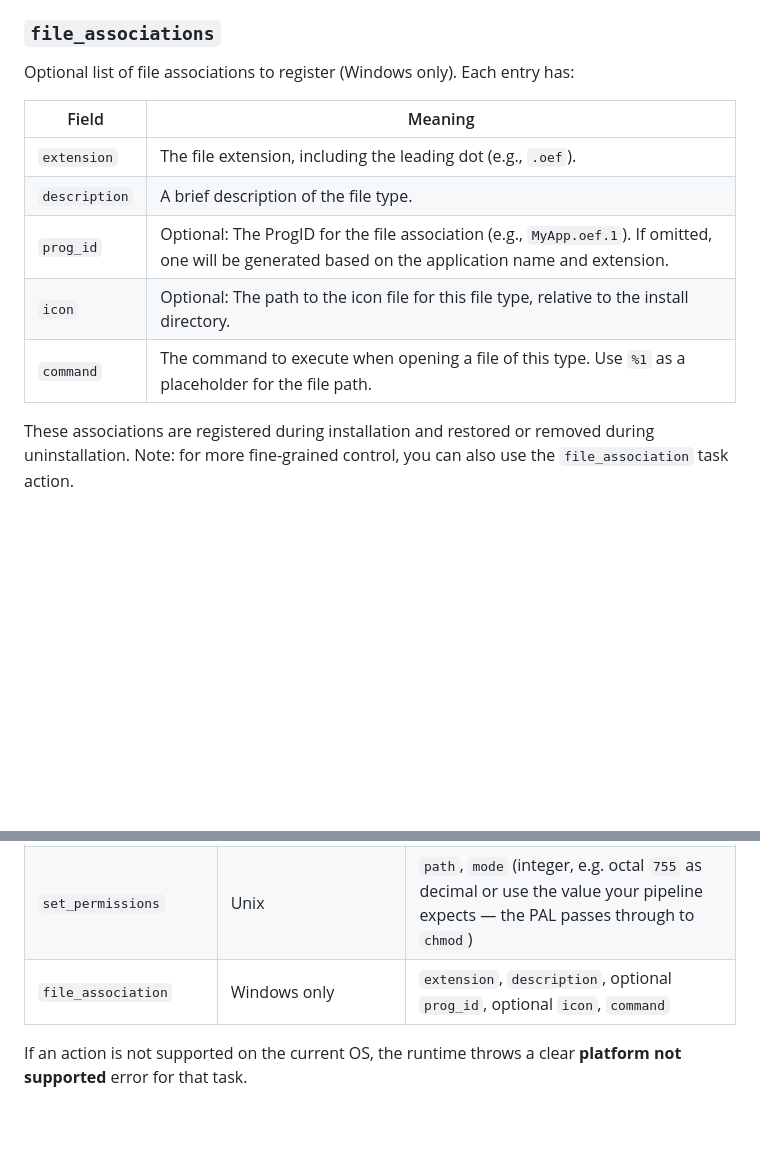
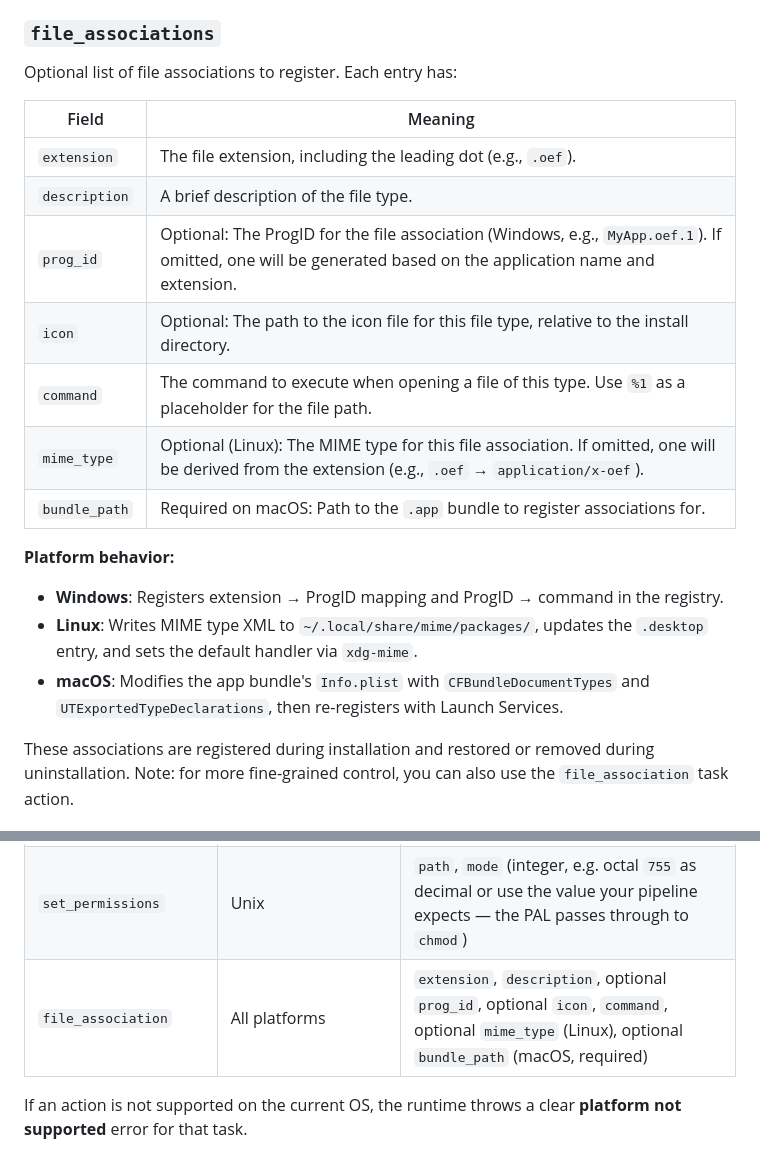
Before and after one commit to bolorundurowb/PolyInstall, a Markdown page: README.md, 2 parts joined by grey strips. Drawn GitHub-style; blank space fills up the shorter version.

Commit message:
docs: update README to include cross-platform file association support and behavior details

```diff
--- a/README.md
+++ b/README.md
@@ -254,15 +254,22 @@ Matched files are stored in a **zip** inside the compressed payload, preserving
 
 ### `file_associations`
 
-Optional list of file associations to register (Windows only). Each entry has:
+Optional list of file associations to register. Each entry has:
 
 | Field | Meaning |
 |-------|---------|
 | `extension` | The file extension, including the leading dot (e.g., `.oef`). |
 | `description` | A brief description of the file type. |
-| `prog_id` | Optional: The ProgID for the file association (e.g., `MyApp.oef.1`). If omitted, one will be generated based on the application name and extension. |
+| `prog_id` | Optional: The ProgID for the file association (Windows, e.g., `MyApp.oef.1`). If omitted, one will be generated based on the application name and extension. |
 | `icon` | Optional: The path to the icon file for this file type, relative to the install directory. |
 | `command` | The command to execute when opening a file of this type. Use `%1` as a placeholder for the file path. |
+| `mime_type` | Optional (Linux): The MIME type for this file association. If omitted, one will be derived from the extension (e.g., `.oef` → `application/x-oef`). |
+| `bundle_path` | Required on macOS: Path to the `.app` bundle to register associations for. |
+
+**Platform behavior:**
+- **Windows**: Registers extension → ProgID mapping and ProgID → command in the registry.
+- **Linux**: Writes MIME type XML to `~/.local/share/mime/packages/`, updates the `.desktop` entry, and sets the default handler via `xdg-mime`.
+- **macOS**: Modifies the app bundle's `Info.plist` with `CFBundleDocumentTypes` and `UTExportedTypeDeclarations`, then re-registers with Launch Services.
 
 These associations are registered during installation and restored or removed during uninstallation. Note: for more fine-grained control, you can also use the `file_association` task action.
 
@@ -463,7 +470,7 @@ String parameter values are passed through [path placeholder](#path-placeholders
 | `write_registry` | Windows only | `key_path` (e.g. `HKCU\Software\Vendor\App`), `value_name`, `value`, `value_kind` (`string`, `reg_sz`, `dword`, …) |
 | `create_desktop_entry` | Linux / macOS (Freedesktop-style) | `file_name`, `name`, `exec`, optional `icon`, `comment` |
 | `set_permissions` | Unix | `path`, `mode` (integer, e.g. octal `755` as decimal or use the value your pipeline expects — the PAL passes through to `chmod`) |
-| `file_association` | Windows only | `extension`, `description`, optional `prog_id`, optional `icon`, `command` |
+| `file_association` | All platforms | `extension`, `description`, optional `prog_id`, optional `icon`, `command`, optional `mime_type` (Linux), optional `bundle_path` (macOS, required) |
 
 If an action is not supported on the current OS, the runtime throws a clear **platform not supported** error for that task.
 
```
